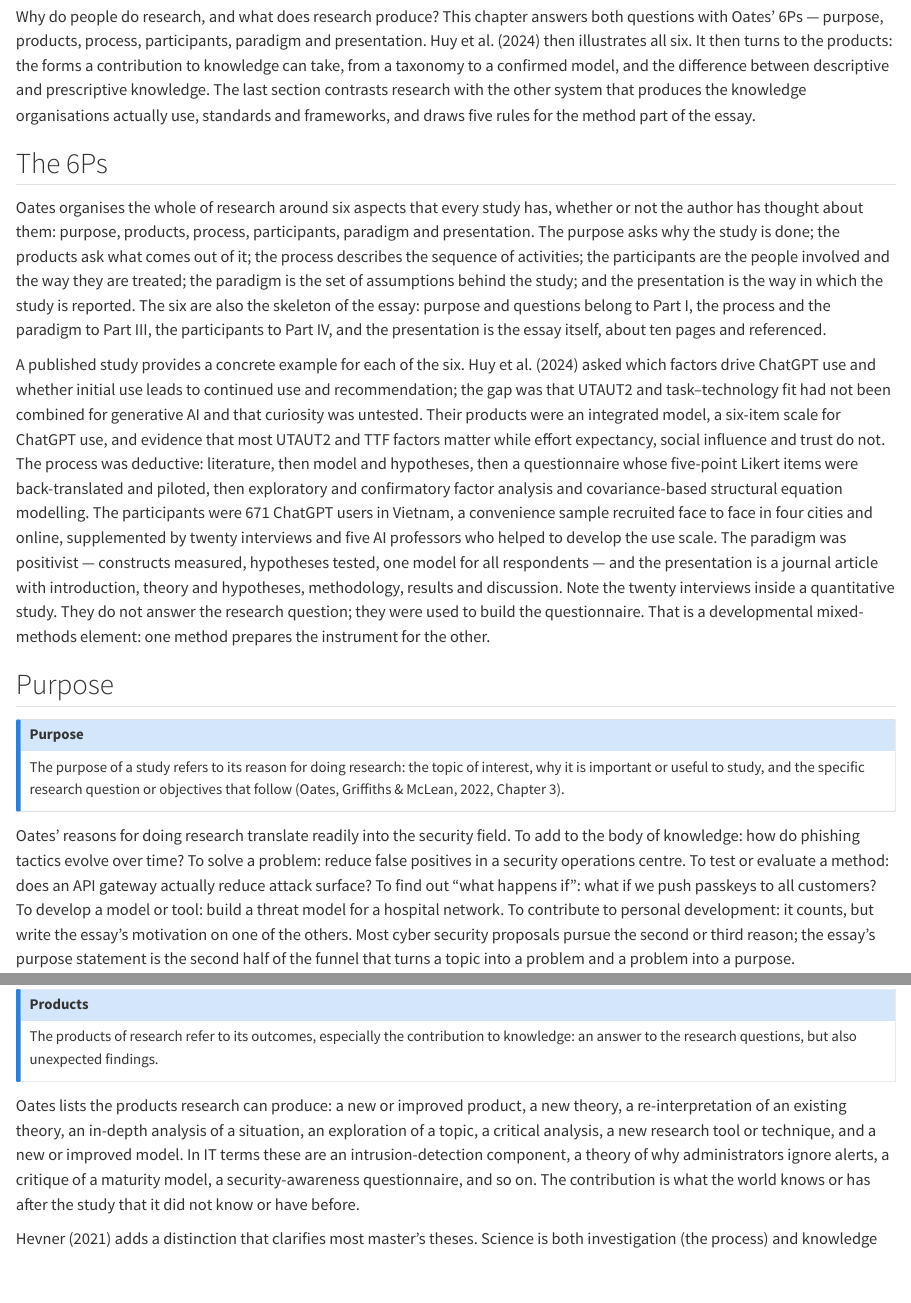
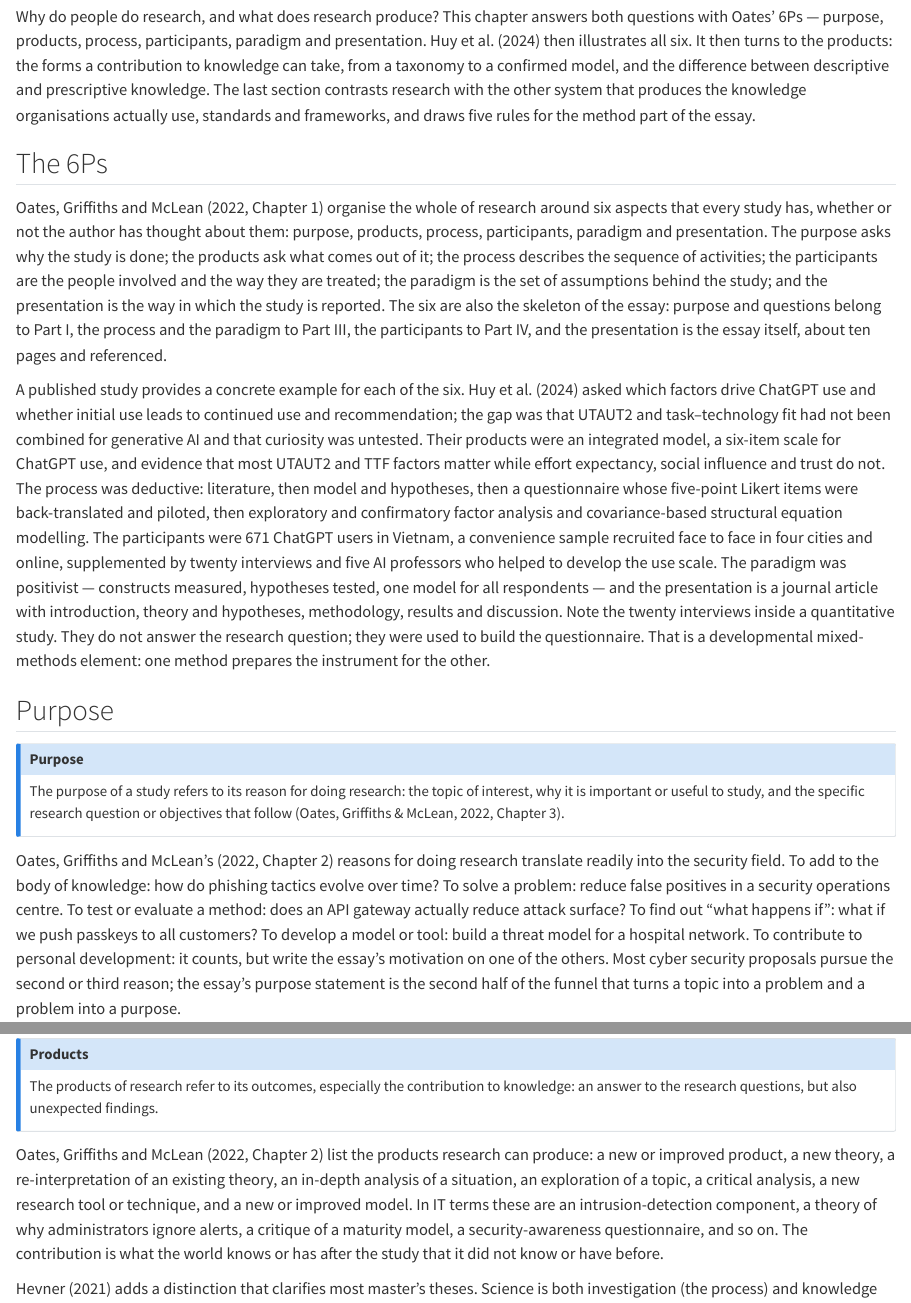
Before and after one commit to tamling/ikt448, a Quarto document (chapters/03-purpose-and-products.qmd): the page in a window 1100 px wide, from 180 px down, and a second part further down, joined at a grey line. Rendered offline with R 4.5, knitr and Pandoc in place of Quarto, with nearby package versions.

Commit message:
ch03: Oates, Griffiths and McLean (2022) cited with chapter at the first mention of each section
Annotation: tuqkWM4nEfGBU6vTVl0DCg
Type: unsourced
Origin: model

```diff
--- a/chapters/03-purpose-and-products.qmd
+++ b/chapters/03-purpose-and-products.qmd
@@ -10,7 +10,7 @@ Why do people do research, and what does research produce? This chapter answers
 
 ## The 6Ps {#sec-03-the-6ps}
 
-Oates organises the whole of research around six aspects that every study has, whether or not the author has thought about them: purpose, products, process, participants, paradigm and presentation. The purpose asks why the study is done; the products ask what comes out of it; the process describes the sequence of activities; the participants are the people involved and the way they are treated; the paradigm is the set of assumptions behind the study; and the presentation is the way in which the study is reported. The six are also the skeleton of the essay: purpose and questions belong to Part I, the process and the paradigm to Part III, the participants to Part IV, and the presentation is the essay itself, about ten pages and referenced.
+Oates, Griffiths and McLean (2022, Chapter 1) organise the whole of research around six aspects that every study has, whether or not the author has thought about them: purpose, products, process, participants, paradigm and presentation. The purpose asks why the study is done; the products ask what comes out of it; the process describes the sequence of activities; the participants are the people involved and the way they are treated; the paradigm is the set of assumptions behind the study; and the presentation is the way in which the study is reported. The six are also the skeleton of the essay: purpose and questions belong to Part I, the process and the paradigm to Part III, the participants to Part IV, and the presentation is the essay itself, about ten pages and referenced.
 
 A published study provides a concrete example for each of the six. Huy et al. (2024) asked which factors drive ChatGPT use and whether initial use leads to continued use and recommendation; the gap was that UTAUT2 and task--technology fit had not been combined for generative AI and that curiosity was untested. Their products were an integrated model, a six-item scale for ChatGPT use, and evidence that most UTAUT2 and TTF factors matter while effort expectancy, social influence and trust do not. The process was deductive: literature, then model and hypotheses, then a questionnaire whose five-point Likert items were back-translated and piloted, then exploratory and confirmatory factor analysis and covariance-based structural equation modelling. The participants were 671 ChatGPT users in Vietnam, a convenience sample recruited face to face in four cities and online, supplemented by twenty interviews and five AI professors who helped to develop the use scale. The paradigm was positivist --- constructs measured, hypotheses tested, one model for all respondents --- and the presentation is a journal article with introduction, theory and hypotheses, methodology, results and discussion. Note the twenty interviews inside a quantitative study. They do not answer the research question; they were used to build the questionnaire. That is a developmental mixed-methods element: one method prepares the instrument for the other.
 
@@ -22,7 +22,7 @@ A published study provides a concrete example for each of the six. Huy et al. (
 The purpose of a study refers to its reason for doing research: the topic of interest, why it is important or useful to study, and the specific research question or objectives that follow (Oates, Griffiths & McLean, 2022, Chapter 3).
 :::
 
-Oates' reasons for doing research translate readily into the security field. To add to the body of knowledge: how do phishing tactics evolve over time? To solve a problem: reduce false positives in a security operations centre. To test or evaluate a method: does an API gateway actually reduce attack surface? To find out "what happens if": what if we push passkeys to all customers? To develop a model or tool: build a threat model for a hospital network. To contribute to personal development: it counts, but write the essay's motivation on one of the others. Most cyber security proposals pursue the second or third reason; the essay's purpose statement is the second half of the funnel that turns a topic into a problem and a problem into a purpose.
+Oates, Griffiths and McLean's (2022, Chapter 2) reasons for doing research translate readily into the security field. To add to the body of knowledge: how do phishing tactics evolve over time? To solve a problem: reduce false positives in a security operations centre. To test or evaluate a method: does an API gateway actually reduce attack surface? To find out "what happens if": what if we push passkeys to all customers? To develop a model or tool: build a threat model for a hospital network. To contribute to personal development: it counts, but write the essay's motivation on one of the others. Most cyber security proposals pursue the second or third reason; the essay's purpose statement is the second half of the funnel that turns a topic into a problem and a problem into a purpose.
 
 Research for practice has a long history in our field. McAfee and Brynjolfsson (2008) argued in the *Harvard Business Review* that competition in IT-intensive industries had accelerated since the mid-1990s --- winners pull away faster and leaders change more often --- because enterprise IT lets a firm replicate a better process across the whole organisation at once. The claim rested on the authors' own analyses of US industry data, published separately in peer-reviewed form and summarised for managers in the article. The same mechanism --- a technology that propagates good practice fast --- is the argument made for AI today, which makes the 2008 article a template for reading 2026 claims. An HBR article sits in the professional layer of the supply chain; it is useful precisely because it rests on research the reader can trace, and the trace should be checked before it is cited.
 
@@ -38,7 +38,7 @@ The funnel narrows in three steps. A topic is a broad area of interest, such as
 The products of research refer to its outcomes, especially the contribution to knowledge: an answer to the research questions, but also unexpected findings.
 :::
 
-Oates lists the products research can produce: a new or improved product, a new theory, a re-interpretation of an existing theory, an in-depth analysis of a situation, an exploration of a topic, a critical analysis, a new research tool or technique, and a new or improved model. In IT terms these are an intrusion-detection component, a theory of why administrators ignore alerts, a critique of a maturity model, a security-awareness questionnaire, and so on. The contribution is what the world knows or has after the study that it did not know or have before.
+Oates, Griffiths and McLean (2022, Chapter 2) list the products research can produce: a new or improved product, a new theory, a re-interpretation of an existing theory, an in-depth analysis of a situation, an exploration of a topic, a critical analysis, a new research tool or technique, and a new or improved model. In IT terms these are an intrusion-detection component, a theory of why administrators ignore alerts, a critique of a maturity model, a security-awareness questionnaire, and so on. The contribution is what the world knows or has after the study that it did not know or have before.
 
 Hevner (2021) adds a distinction that clarifies most master's theses. Science is both investigation (the process) and knowledge (the outcome), and the knowledge a study adds falls into one of two bases. Descriptive knowledge --- the "what" --- comprises phenomena and the regularities among them: observations, classifications, measurements, laws, patterns and theories. Prescriptive knowledge --- the "how" --- comprises human-built artefacts: constructs, models, methods and instantiations, together with design theories that state principles of form and function. A study shows its rigour and relevance by how it consumes existing knowledge and what it adds to these two bases. For your essay the consequence is one sentence: say which kind of knowledge your thesis will add --- a finding about how things are, or an artefact and the knowledge of how to build it. Most cyber security theses produce the second, and should say so.
 
```
Also changed, not shown: legacy/IKT448_Script.tex, chapters/03-purpose-and-products.qmd (2 more changed lines).
